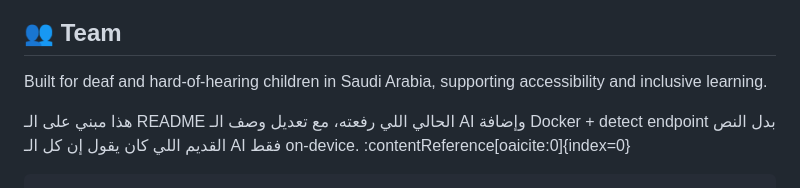
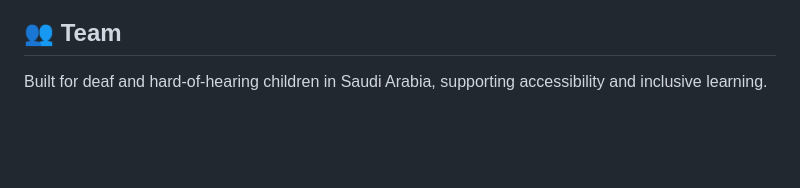
Before and after one commit to FO7S/banan-sign-language, a Markdown page: README.md, the part around the change. Rendered like a GitHub page; blank space fills up the shorter version.

Commit message:
Update README to reflect current AI capabilities
Removed outdated information about AI deployment and Docker.

````diff
--- a/README.md
+++ b/README.md
@@ -483,6 +483,3 @@ The backend should mainly handle:
 ## 👥 Team
 
 Built for deaf and hard-of-hearing children in Saudi Arabia, supporting accessibility and inclusive learning.
-
-هذا مبني على الـ README الحالي اللي رفعته، مع تعديل وصف الـ AI وإضافة Docker + detect endpoint بدل النص القديم اللي كان يقول إن كل الـ AI فقط on-device. :contentReference[oaicite:0]{index=0}
-```
````
